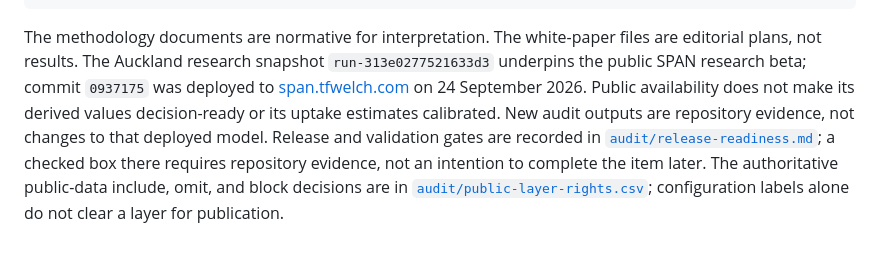
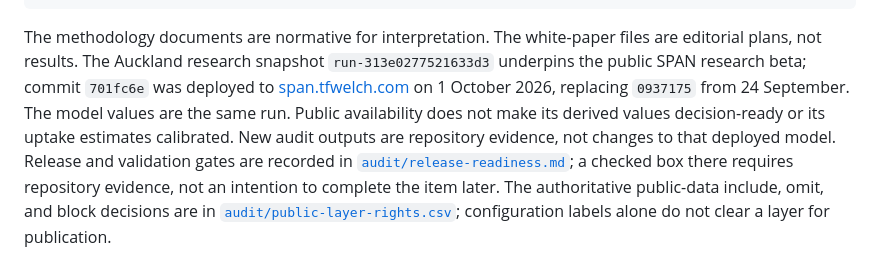
Before and after one commit to squirmen/auckland-cycling-investment-workbench, a Markdown page: documentation/README.md, the part around the change. GitHub-like rendering.

```diff
--- a/documentation/README.md
+++ b/documentation/README.md
@@ -81,8 +81,9 @@ documentation/
 The methodology documents are normative for interpretation. The white-paper
 files are editorial plans, not results. The Auckland research snapshot
 `run-313e0277521633d3` underpins the public SPAN research beta; commit
-`0937175` was deployed to [span.tfwelch.com](https://span.tfwelch.com) on
-24 September 2026. Public availability does not make its derived values
+`701fc6e` was deployed to [span.tfwelch.com](https://span.tfwelch.com) on
+1 October 2026, replacing `0937175` from 24 September. The model values are
+the same run. Public availability does not make its derived values
 decision-ready or its uptake estimates calibrated. New audit outputs are
 repository evidence, not changes to that deployed model.
 Release and validation gates are recorded in
```
Also changed, not shown: documentation/audit/span-loading-and-interface-2026-10-01.md (+40 -8 lines), documentation/roadmap.md (+3 -3 lines).
